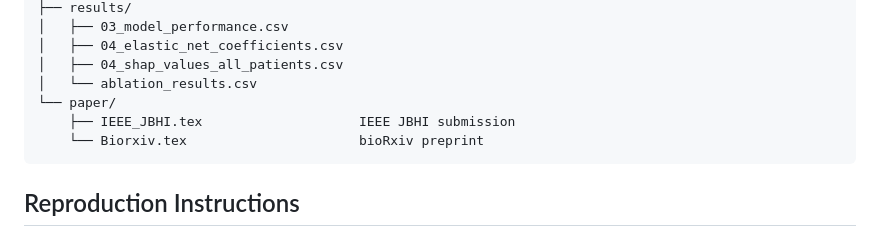
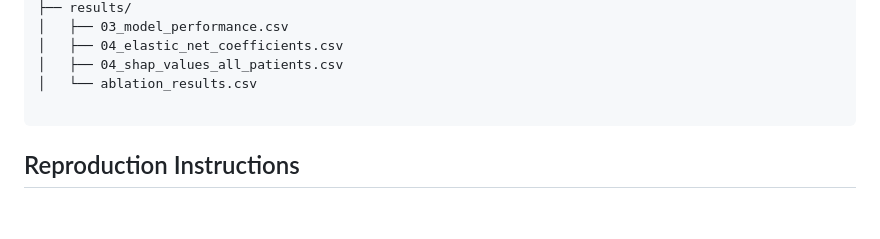
Before and after one commit to suhaanthayyil/BioInformed-BRCA-Risk, a Markdown page: README.md, the part around the change. Drawn GitHub-style; blank space fills up the shorter version.

````diff
--- a/README.md
+++ b/README.md
@@ -61,9 +61,7 @@ breast-cancer-prediction/
 │   ├── 04_elastic_net_coefficients.csv
 │   ├── 04_shap_values_all_patients.csv
 │   └── ablation_results.csv
-└── paper/
-    ├── IEEE_JBHI.tex                    IEEE JBHI submission
-    └── Biorxiv.tex                      bioRxiv preprint
+
 ```
 
 ## Reproduction Instructions
````
